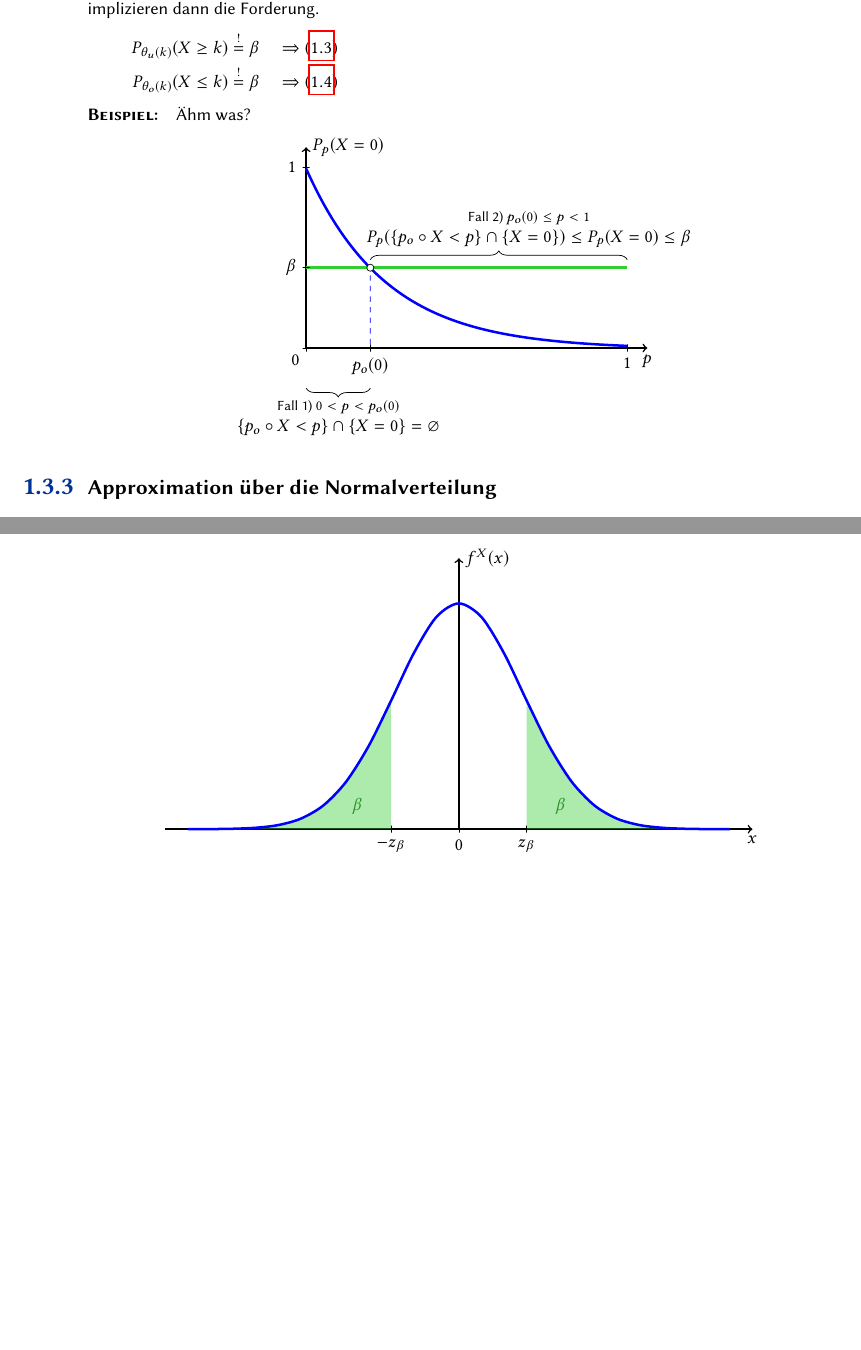
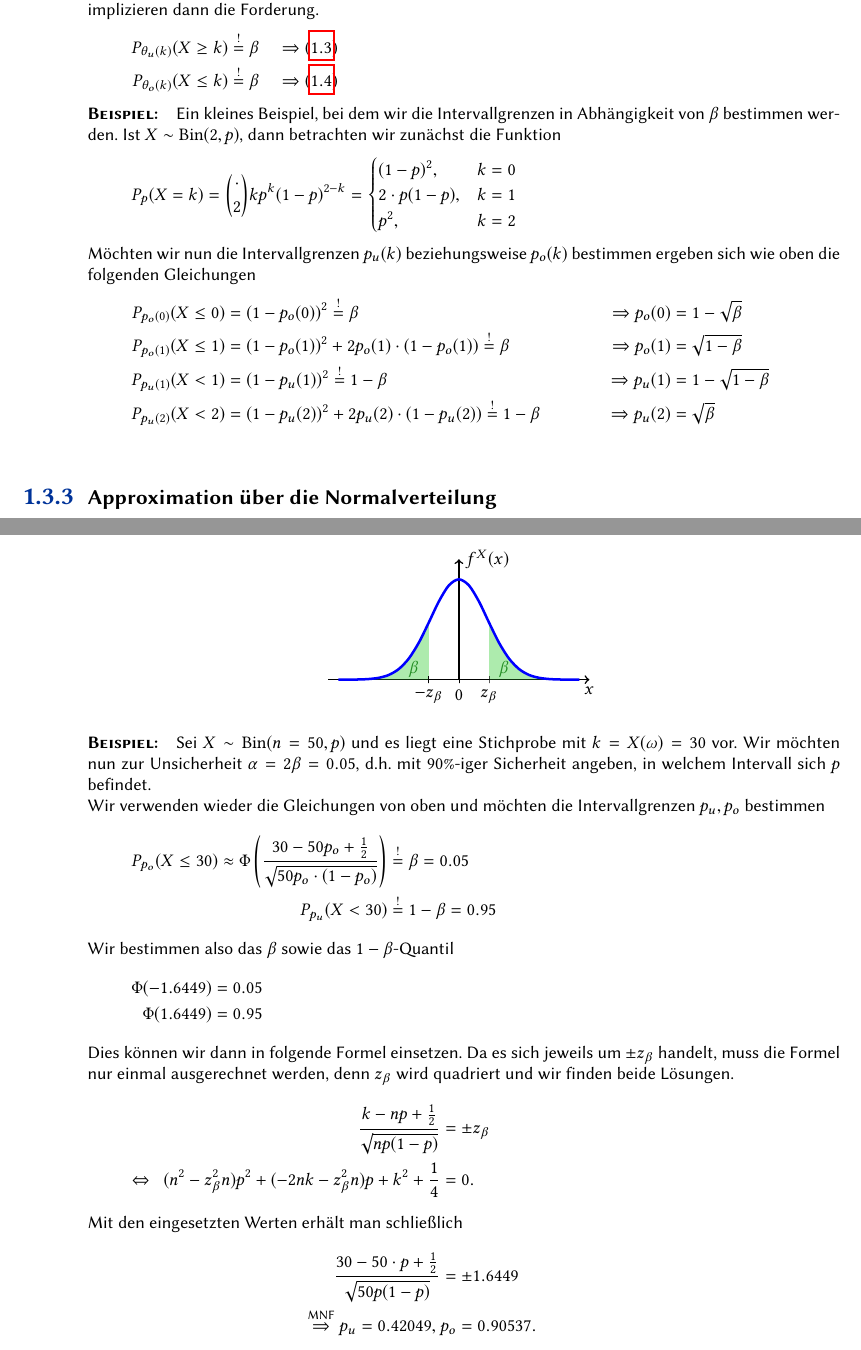
Before and after one commit to SerenGTI/StatStoch, a LaTeX document (main.tex, which reads chapters/22_Intervallschaetzer.tex): two parts of pages 52 and 53 of 56, joined at a grey line, cut so that both start at the same text, the shorter picture padded with empty space. The pictures show the PDF file main.pdf that the author committed with the source.

Commit message:
Zwei Beispiele zu den Intervallschätzern

```diff
--- a/chapters/22_Intervallschaetzer.tex
+++ b/chapters/22_Intervallschaetzer.tex
@@ -70,8 +70,20 @@ Wir bestimmen die Schranken $\theta_u(k)$ und $\theta_o(k)$ so, dass die folgend
 	P_{\theta_o(k)}(X\leq k)\overset!=\beta\quad\Rightarrow (\ref{eq:obereSchranke})
 \end{align*}
 
-
-
-
 \paragraph{Beispiel:}
-Ähm was?
+Ein kleines Beispiel, bei dem wir die Intervallgrenzen in Abhängigkeit von $\beta$ bestimmen werden.
+Ist $X\sim\binomial(2,p)$, dann betrachten wir zunächst die Funktion
+\begin{equation*}
+	P_p(X=k)=\binom *2k p^k(1-p)^{2-k}=\begin{cases}
+		(1-p)^2,&k=0\\
+		2*p(1-p),&k=1\\
+		p^2,&k=2
+	\end{cases}
+\end{equation*}
+Möchten wir nun die Intervallgrenzen $p_u(k)$ beziehungsweise $p_o(k)$ bestimmen ergeben sich wie oben die folgenden Gleichungen
+\begin{align*}
+	P_{p_o(0)}(X\leq 0)&=(1-p_o(0))^2\overset!=\beta&\Rightarrow p_o(0)&=1-\sqrt\beta\\
+	P_{p_o(1)}(X\leq 1)&=(1-p_o(1))^2+2p_o(1)*(1-p_o(1))\overset!= \beta &\Rightarrow p_o(1)&=\sqrt{1-\beta}\\
+	P_{p_u(1)}(X<1)&=(1-p_u(1))^2\overset!=1-\beta&\Rightarrow p_u(1)&=1-\sqrt{1-\beta}\\
+	P_{p_u(2)}(X<2)&=(1-p_u(2))^2+2p_u(2)*(1-p_u(2))\overset!=1-\beta &\Rightarrow p_u(2)&=\sqrt{\beta}\\
+\end{align*}
@@ -129,7 +106,7 @@ Damit lassen sich dann die Intervallgrenzen $p_u,p_o$ mit den Quantilen der Stan
 Diese Gleichungen muss man nur noch nach $p_u$ bzw. $p_o$ auflösen (eventuell mit der Mitternachtsformel) und man erhält die Intervallgrenzen zur gegebenen Unsicherheit $\alpha=2\beta$.
 
 \begin{center}
-	\begin{tikzpicture}[scale=0.9]
+	\begin{tikzpicture}[scale=0.4]
 		\draw[->, line width=0.3mm] (-6.5,0) to (6.5,0) node[below] {$x$};
 		\draw[->, line width=0.3mm] (0,0) to (0,6) node[right] {$f^X(x)$};
 
@@ -148,3 +125,25 @@ Diese Gleichungen muss man nur noch nach $p_u$ bzw. $p_o$ auflösen (eventuell m
 
 	\end{tikzpicture}
 \end{center}
+
+\paragraph{Beispiel:}
+Sei $X\sim\binomial(n=50,p)$ und es liegt eine Stichprobe mit $k=X(\omega)=30$ vor. Wir möchten nun zur Unsicherheit $\alpha=2\beta=0.05$, d.h. mit $90\%$-iger Sicherheit angeben, in welchem Intervall sich $p$ befindet.
+
+Wir verwenden wieder die Gleichungen von oben und möchten die Intervallgrenzen $p_u,p_o$ bestimmen
+\begin{align*}
+	P_{p_o}(X\leq 30)\approx\Phi\left(\frac{30-50p_o+\frac12}{\sqrt{50p_o*(1-p_o)}}\right)&\overset!=\beta=0.05\\
+	P_{p_u}(X< 30)&\overset!=1-\beta=0.95
+\end{align*}
+Wir bestimmen also das $\beta$ sowie das $1-\beta$-Quantil
+\begin{align*}
+	\Phi(-1.6449)&=0.05\\
+	\Phi(1.6449)&=0.95
+\end{align*}
+Dies können wir dann in folgende Formel einsetzen. Da es sich jeweils um $\pm z_\beta$ handelt, muss die Formel nur einmal ausgerechnet werden, denn $z_\beta$ wird quadriert und wir finden beide Lösungen.
+\begin{align*}
+	\frac{k-np+\frac12}{\sqrt{np(1-p)}}&=\pm z_\beta\\
+	\Leftrightarrow\enspace (n^2-z_\beta^2n)p^2+(-2nk-z_\beta^2n)p+k^2+\frac14&=0.\\
+	\intertext{Mit den eingesetzten Werten erhält man schließlich}
+	\frac{30-50*p+\frac12}{\sqrt{50p(1-p)}}&=\pm 1.6449\\
+	\overset{\text{MNF}}\Rightarrow p_u=0.42049,\ & p_o=0.90537.
+\end{align*}
```
Also changed, not shown: main.pdf, chapters/22_Intervallschaetzer.tex (35 more changed lines).
